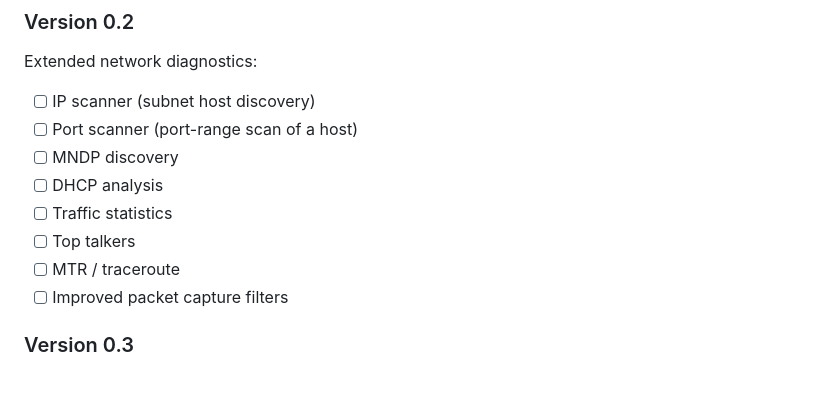
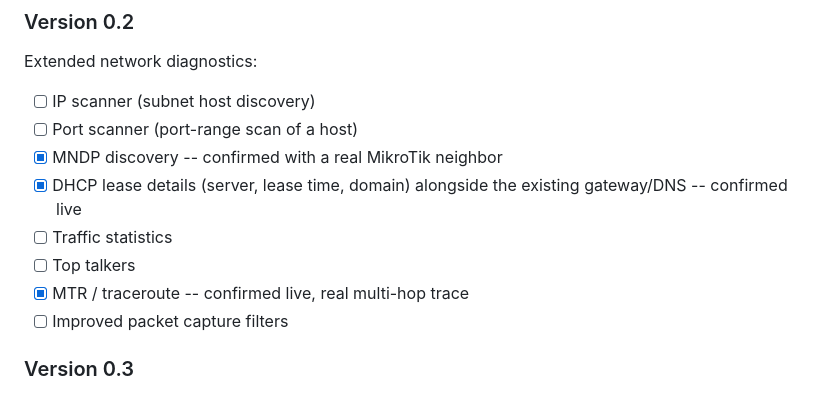
Before and after one commit to SpenioPantollor/LanPI, a Markdown page: README.md, the part around the change. GitHub-like rendering.

```diff
--- a/README.md
+++ b/README.md
@@ -361,11 +361,12 @@ Extended network diagnostics:
 
 * [ ] IP scanner (subnet host discovery)
 * [ ] Port scanner (port-range scan of a host)
-* [ ] MNDP discovery
-* [ ] DHCP analysis
+* [x] MNDP discovery -- confirmed with a real MikroTik neighbor
+* [x] DHCP lease details (server, lease time, domain) alongside the
+  existing gateway/DNS -- confirmed live
 * [ ] Traffic statistics
 * [ ] Top talkers
-* [ ] MTR / traceroute
+* [x] MTR / traceroute -- confirmed live, real multi-hop trace
 * [ ] Improved packet capture filters
 
 ### Version 0.3
```
Also changed, not shown: ARCHITECTURE.MD (+2 -1 lines), STATUS.md (+47 -5 lines).
